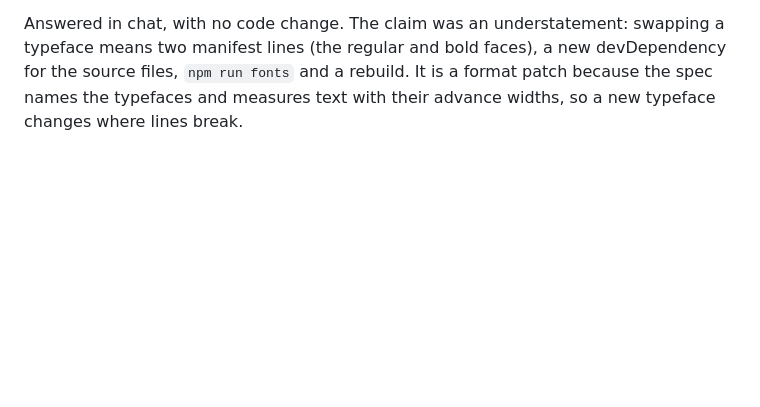
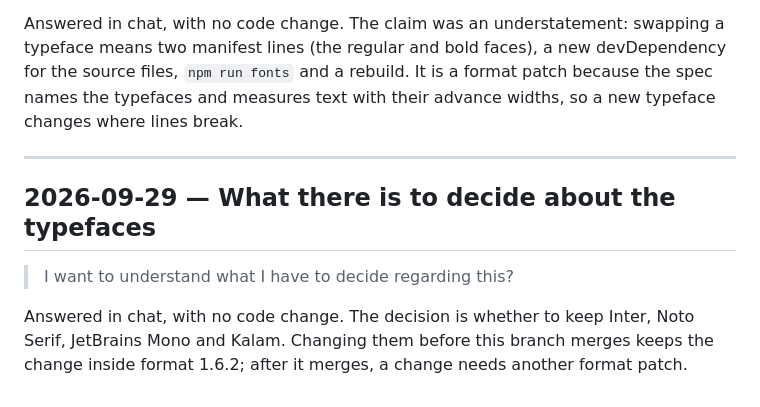
Before and after one commit to digster/mindflow, a Markdown page: PROMPT.md, the part around the change. Rendered like a GitHub page; blank space fills up the shorter version.

Commit message:
docs: log the typeface decision question in PROMPT.md

```diff
--- a/PROMPT.md
+++ b/PROMPT.md
@@ -576,3 +576,14 @@ swapping a typeface means two manifest lines (the regular and bold faces), a new
 devDependency for the source files, `npm run fonts` and a rebuild. It is a
 format patch because the spec names the typefaces and measures text with their
 advance widths, so a new typeface changes where lines break.
+
+---
+
+## 2026-09-29 — What there is to decide about the typefaces
+
+> I want to understand what I have to decide regarding this?
+
+Answered in chat, with no code change. The decision is whether to keep Inter,
+Noto Serif, JetBrains Mono and Kalam. Changing them before this branch merges
+keeps the change inside format 1.6.2; after it merges, a change needs another
+format patch.
```
